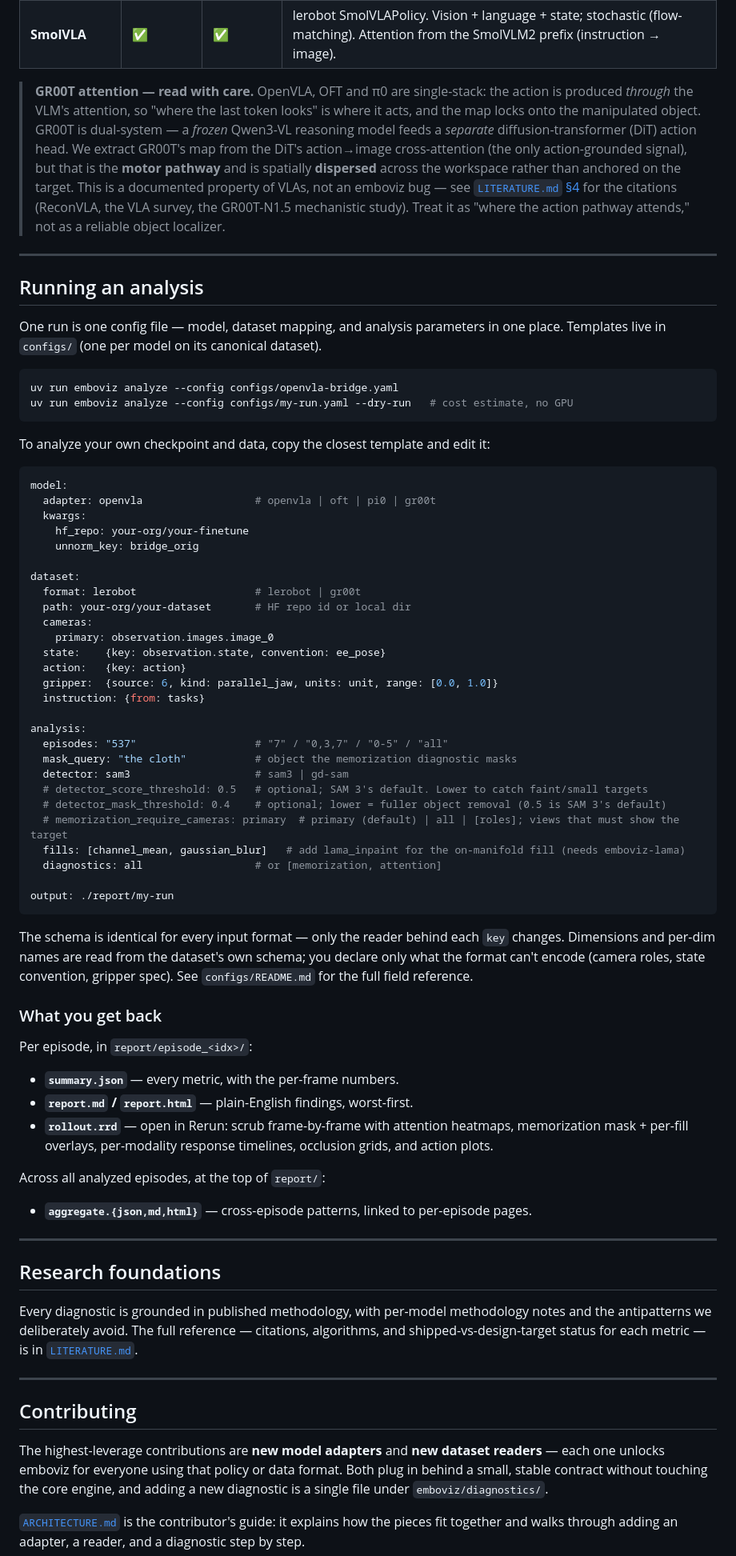
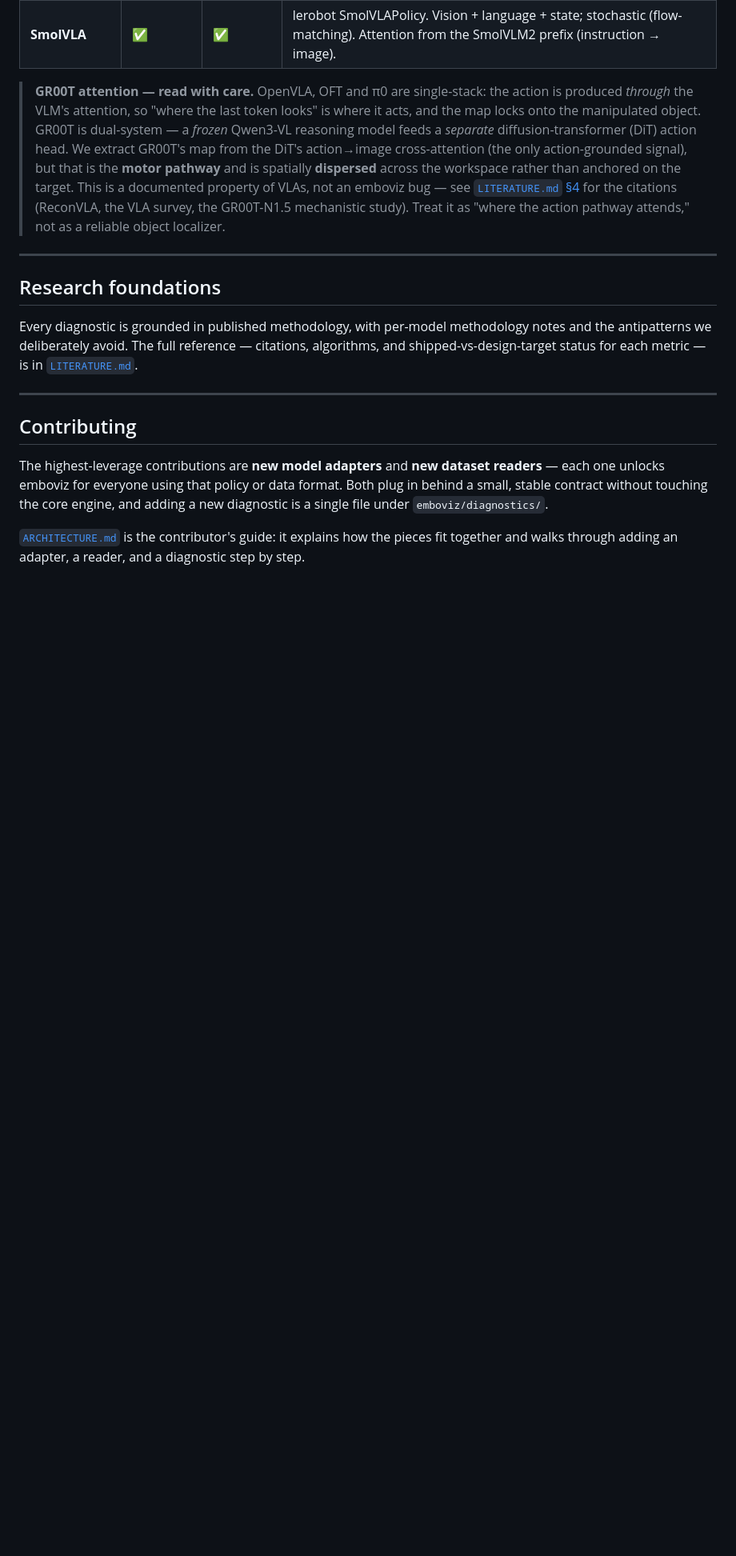
Before and after one commit to Ashok93/emboviz, a Markdown page: README.md, the part around one of its changes. Shown at 80% size. Rendered like a GitHub page; blank space fills up the shorter version.

````diff
--- a/README.md
+++ b/README.md
@@ -133,70 +183,6 @@ uv run emboviz analyze --config configs/<file>.yaml
 > emboviz bug — see [`LITERATURE.md` §4](./LITERATURE.md) for the citations
 > (ReconVLA, the VLA survey, the GR00T-N1.5 mechanistic study). Treat it as
 > "where the action pathway attends," not as a reliable object localizer.
-
----
-
-## Running an analysis
-
-One run is one config file — model, dataset mapping, and analysis parameters in
-one place. Templates live in `configs/` (one per model on its canonical dataset).
-
-```bash
-uv run emboviz analyze --config configs/openvla-bridge.yaml
-uv run emboviz analyze --config configs/my-run.yaml --dry-run   # cost estimate, no GPU
-```
-
-To analyze your own checkpoint and data, copy the closest template and edit it:
-
-```yaml
-model:
-  adapter: openvla                  # openvla | oft | pi0 | gr00t
-  kwargs:
-    hf_repo: your-org/your-finetune
-    unnorm_key: bridge_orig
-
-dataset:
-  format: lerobot                   # lerobot | gr00t
-  path: your-org/your-dataset       # HF repo id or local dir
-  cameras:
-    primary: observation.images.image_0
-  state:    {key: observation.state, convention: ee_pose}
-  action:   {key: action}
-  gripper:  {source: 6, kind: parallel_jaw, units: unit, range: [0.0, 1.0]}
-  instruction: {from: tasks}
-
-analysis:
-  episodes: "537"                   # "7" / "0,3,7" / "0-5" / "all"
-  mask_query: "the cloth"           # object the memorization diagnostic masks
-  detector: sam3                    # sam3 | gd-sam
-  # detector_score_threshold: 0.5   # optional; SAM 3's default. Lower to catch faint/small targets
-  # detector_mask_threshold: 0.4    # optional; lower = fuller object removal (0.5 is SAM 3's default)
-  # memorization_require_cameras: primary  # primary (default) | all | [roles]; views that must show the target
-  fills: [channel_mean, gaussian_blur]   # add lama_inpaint for the on-manifold fill (needs emboviz-lama)
-  diagnostics: all                  # or [memorization, attention]
-
-output: ./report/my-run
-```
-
-The schema is identical for every input format — only the reader behind each
-`key` changes. Dimensions and per-dim names are read from the dataset's own
-schema; you declare only what the format can't encode (camera roles, state
-convention, gripper spec). See `configs/README.md` for the full field reference.
-
-### What you get back
-
-Per episode, in `report/episode_<idx>/`:
-
-- **`summary.json`** — every metric, with the per-frame numbers.
-- **`report.md` / `report.html`** — plain-English findings, worst-first.
-- **`rollout.rrd`** — open in Rerun: scrub frame-by-frame with attention
-  heatmaps, memorization mask + per-fill overlays, per-modality response
-  timelines, occlusion grids, and action plots.
-
-Across all analyzed episodes, at the top of `report/`:
-
-- **`aggregate.{json,md,html}`** — cross-episode patterns, linked to per-episode
-  pages.
 
 ---
 
````
Also changed, not shown: other parts of README.md (+70 -20 lines).
